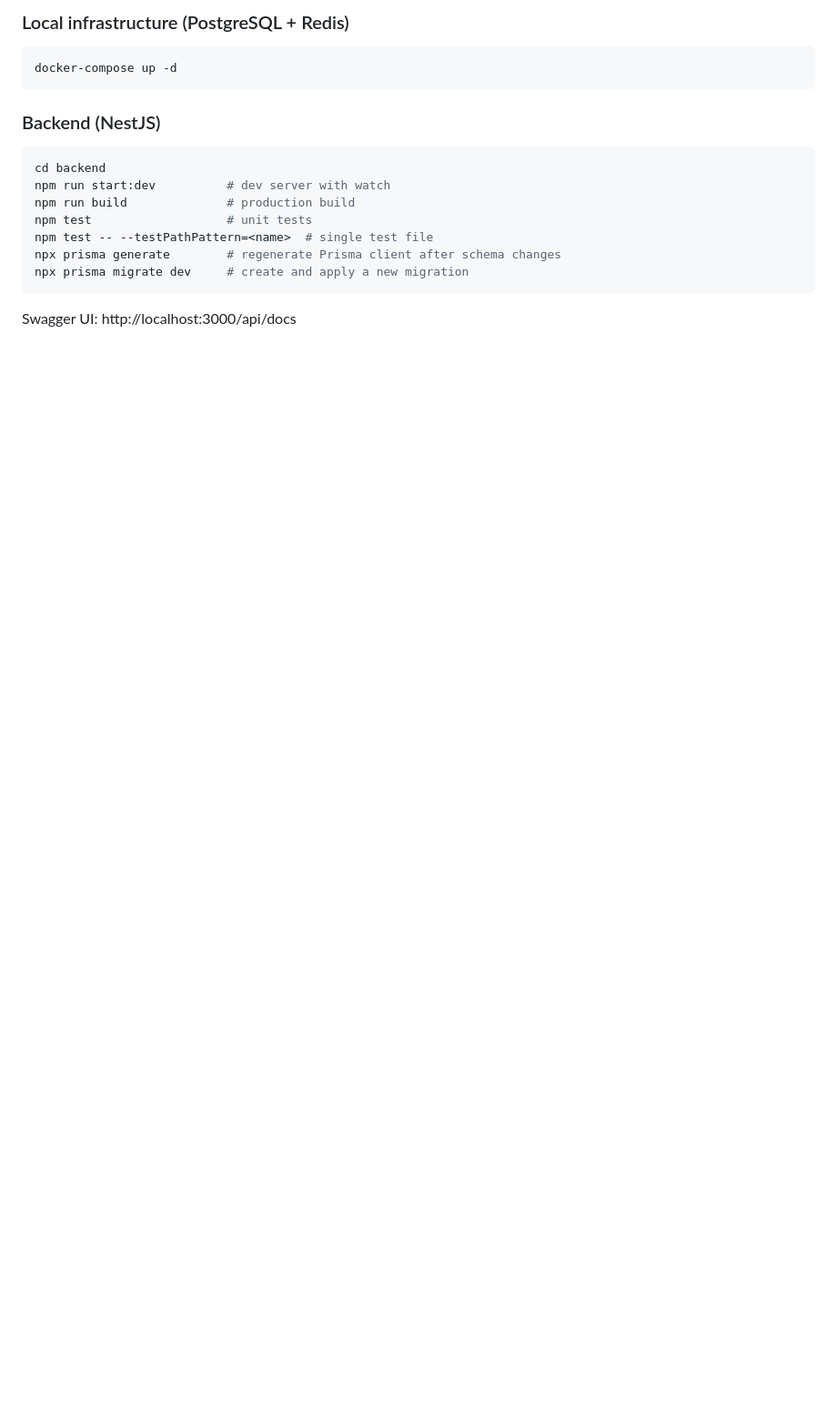
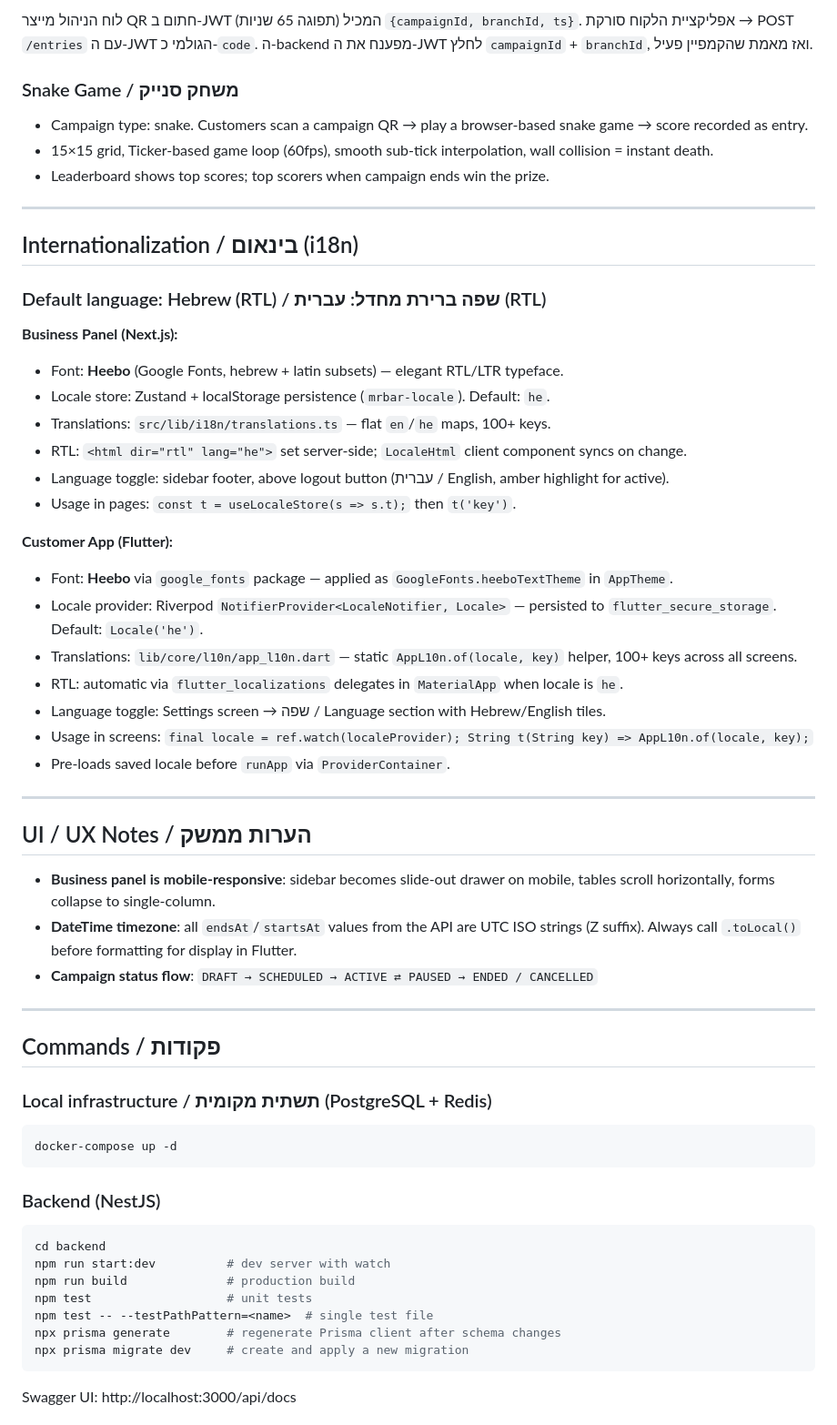
Before and after one commit to yahavlapidot-oss/marbr, a Markdown page: CLAUDE.md, the part around one of its changes. Shown at 91% size. GitHub-like rendering; blank space fills up the shorter version.

````diff
--- a/CLAUDE.md
+++ b/CLAUDE.md
@@ -45,5 +61,47 @@ Three separate apps share a common backend:
 
-### Local infrastructure (PostgreSQL + Redis)
+לוח הניהול מייצר QR חתום ב-JWT (תפוגה 65 שניות) המכיל `{campaignId, branchId, ts}`. אפליקציית הלקוח סורקת → POST `/entries` עם ה-JWT הגולמי כ-`code`. ה-backend מפענח את ה-JWT לחלץ `campaignId` + `branchId`, ואז מאמת שהקמפיין פעיל.
+
+### Snake Game / משחק סנייק
+- Campaign type: snake. Customers scan a campaign QR → play a browser-based snake game → score recorded as entry.
+- 15×15 grid, Ticker-based game loop (60fps), smooth sub-tick interpolation, wall collision = instant death.
+- Leaderboard shows top scores; top scorers when campaign ends win the prize.
+
+---
+
+## Internationalization / בינאום (i18n)
+
+### Default language: Hebrew (RTL) / שפה ברירת מחדל: עברית (RTL)
+
+**Business Panel (Next.js):**
+- Font: **Heebo** (Google Fonts, hebrew + latin subsets) — elegant RTL/LTR typeface.
+- Locale store: Zustand + localStorage persistence (`mrbar-locale`). Default: `he`.
+- Translations: `src/lib/i18n/translations.ts` — flat `en`/`he` maps, 100+ keys.
+- RTL: `<html dir="rtl" lang="he">` set server-side; `LocaleHtml` client component syncs on change.
+- Language toggle: sidebar footer, above logout button (עברית / English, amber highlight for active).
+- Usage in pages: `const t = useLocaleStore(s => s.t);` then `t('key')`.
+
+**Customer App (Flutter):**
+- Font: **Heebo** via `google_fonts` package — applied as `GoogleFonts.heeboTextTheme` in `AppTheme`.
+- Locale provider: Riverpod `NotifierProvider<LocaleNotifier, Locale>` — persisted to `flutter_secure_storage`. Default: `Locale('he')`.
+- Translations: `lib/core/l10n/app_l10n.dart` — static `AppL10n.of(locale, key)` helper, 100+ keys across all screens.
+- RTL: automatic via `flutter_localizations` delegates in `MaterialApp` when locale is `he`.
+- Language toggle: Settings screen → שפה / Language section with Hebrew/English tiles.
+- Usage in screens: `final locale = ref.watch(localeProvider); String t(String key) => AppL10n.of(locale, key);`
+- Pre-loads saved locale before `runApp` via `ProviderContainer`.
+
+---
+
+## UI / UX Notes / הערות ממשק
+
+- **Business panel is mobile-responsive**: sidebar becomes slide-out drawer on mobile, tables scroll horizontally, forms collapse to single-column.
+- **DateTime timezone**: all `endsAt`/`startsAt` values from the API are UTC ISO strings (Z suffix). Always call `.toLocal()` before formatting for display in Flutter.
+- **Campaign status flow**: `DRAFT → SCHEDULED → ACTIVE ⇄ PAUSED → ENDED / CANCELLED`
+
+---
+
+## Commands / פקודות
+
+### Local infrastructure / תשתית מקומית (PostgreSQL + Redis)
 ```bash
 docker-compose up -d
 ```
````
Also changed, not shown: other parts of CLAUDE.md (+42 -25 lines).
